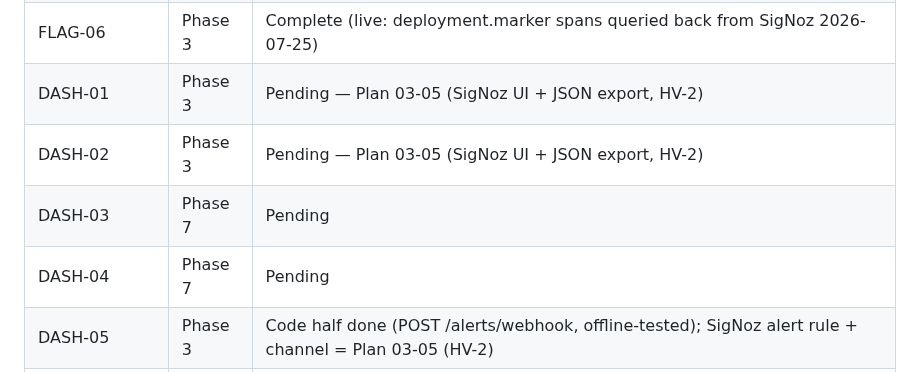
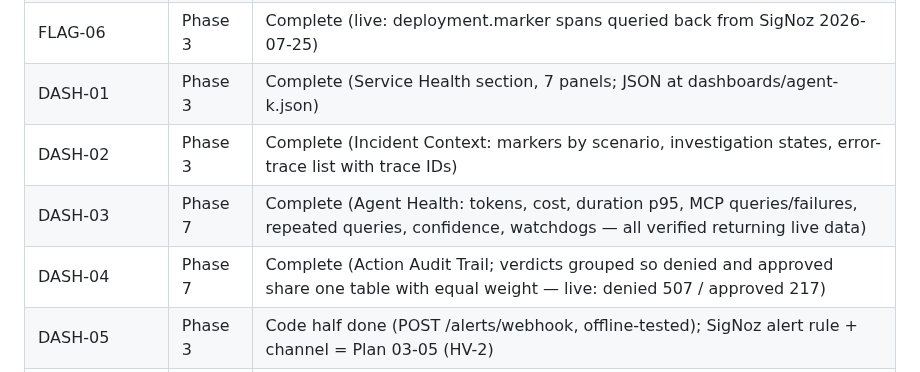
Before and after one commit to SujalXplores/Agent-K, a Markdown page: .planning/REQUIREMENTS.md, the part around one of its changes. GitHub-like rendering.

Commit message:
docs: mark DASH-01..04 complete

```diff
--- a/.planning/REQUIREMENTS.md
+++ b/.planning/REQUIREMENTS.md
@@ -134,10 +134,10 @@ Populated during roadmap creation.
 | FLAG-04 | Phase 3 | Complete (live: spans confirmed in SigNoz 2026-07-25) |
 | FLAG-05 | Phase 3 | Complete (live: spans confirmed in SigNoz 2026-07-25) |
 | FLAG-06 | Phase 3 | Complete (live: deployment.marker spans queried back from SigNoz 2026-07-25) |
-| DASH-01 | Phase 3 | Pending — Plan 03-05 (SigNoz UI + JSON export, HV-2) |
-| DASH-02 | Phase 3 | Pending — Plan 03-05 (SigNoz UI + JSON export, HV-2) |
-| DASH-03 | Phase 7 | Pending |
-| DASH-04 | Phase 7 | Pending |
+| DASH-01 | Phase 3 | Complete (Service Health section, 7 panels; JSON at dashboards/agent-k.json) |
+| DASH-02 | Phase 3 | Complete (Incident Context: markers by scenario, investigation states, error-trace list with trace IDs) |
+| DASH-03 | Phase 7 | Complete (Agent Health: tokens, cost, duration p95, MCP queries/failures, repeated queries, confidence, watchdogs — all verified returning live data) |
+| DASH-04 | Phase 7 | Complete (Action Audit Trail; verdicts grouped so denied and approved share one table with equal weight — live: denied 507 / approved 217) |
 | DASH-05 | Phase 3 | Code half done (POST /alerts/webhook, offline-tested); SigNoz alert rule + channel = Plan 03-05 (HV-2) |
 | MCP-01 | Phase 4 | Complete (live: signoz-mcp-server v0.9.0, 41 tools, real evidence returned 2026-07-25) |
 | MCP-02 | Phase 4 | Complete (offline-tested: single call-site, span + query hash on every call) |
```
Also changed, not shown: other parts of .planning/REQUIREMENTS.md (+4 -4 lines).
